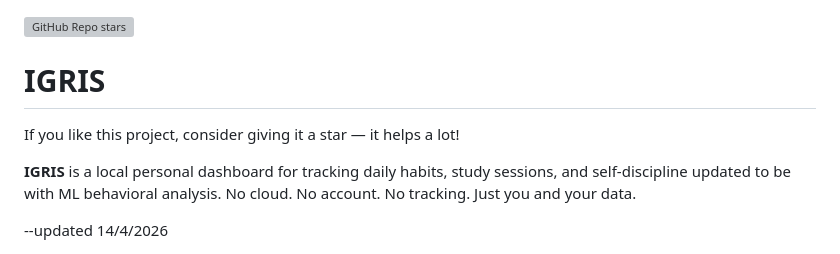
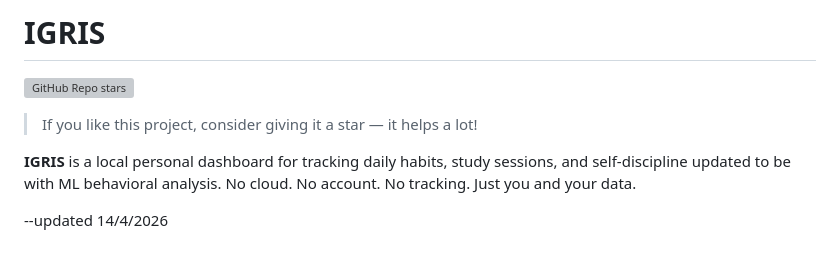
Before and after one commit to Amir-web66/IGRIS, a Markdown page: README.md, the part around the change. Drawn GitHub-style; grey boxes are pictures that could not be loaded.

```diff
--- a/README.md
+++ b/README.md
@@ -1,6 +1,8 @@
+# IGRIS
+
 ![GitHub Repo stars](https://img.shields.io/github/stars/Amir-web66/IGRIS?style=social)
-# IGRIS
- If you like this project, consider giving it a star — it helps a lot!
+
+> If you like this project, consider giving it a star — it helps a lot!
 
 **IGRIS** is a local personal dashboard for tracking daily habits, study sessions, and self-discipline
 updated to be with ML behavioral analysis.
```
